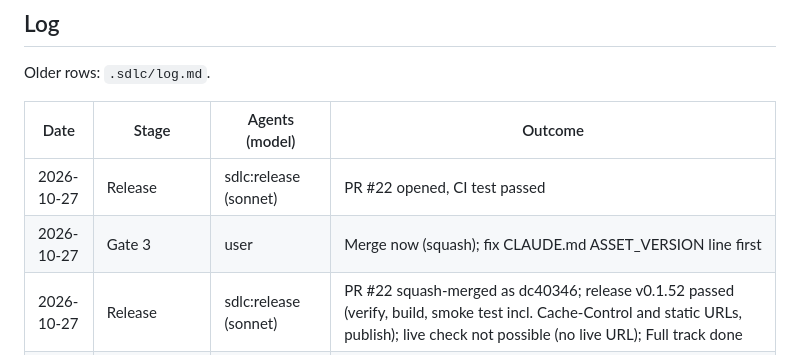
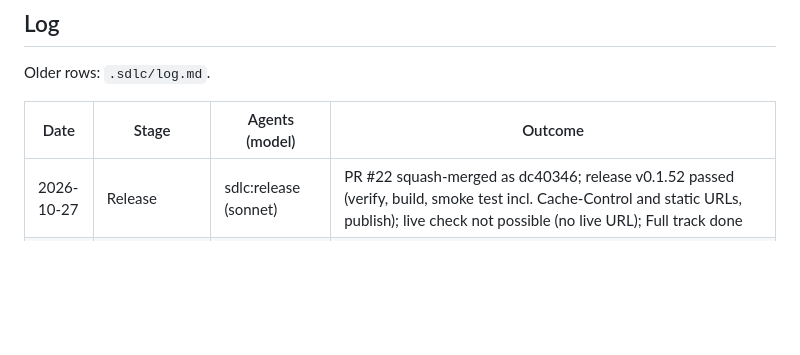
Before and after one commit to chauhanprateek89/vram-sherpa, a Markdown page: .sdlc/STATUS.md, the part around the change. GitHub-like rendering; blank space fills up the shorter version.

Commit message:
docs(sdlc): move older log rows to log.md
Co-Authored-By: Claude Opus 5.5 <noreply@anthropic.com>

```diff
--- a/.sdlc/STATUS.md
+++ b/.sdlc/STATUS.md
@@ -24,8 +24,6 @@ Older rows: `.sdlc/log.md`.
 
 | Date | Stage | Agents (model) | Outcome |
 | --- | --- | --- | --- |
-| 2026-10-27 | Release | sdlc:release (sonnet) | PR #22 opened, CI test passed |
-| 2026-10-27 | Gate 3 | user | Merge now (squash); fix CLAUDE.md ASSET_VERSION line first |
 | 2026-10-27 | Release | sdlc:release (sonnet) | PR #22 squash-merged as dc40346; release v0.1.52 passed (verify, build, smoke test incl. Cache-Control and static URLs, publish); live check not possible (no live URL); Full track done |
 | 2026-10-27 | Intake | orchestrator | Quick track: push `:latest` only after the smoke test passes; branch sdlc/quick-latest-after-smoke from main dc40346; UI overhaul tasks archived to .sdlc/archive/sdlc-full-ui-overhaul.json; live URL recorded in project.json |
 | 2026-10-27 | Plan | sdlc:architect (inherit) | R-082 added (track: quick): `latest` and the version tag move only after the smoke test; `sha-` pushed before; tag the tested digest with `imagetools create`. T-022 (opus). No UI, architecture or cost flags. Committed 4de1e2b |
```
Also changed, not shown: .sdlc/log.md (+2 -0 lines).
